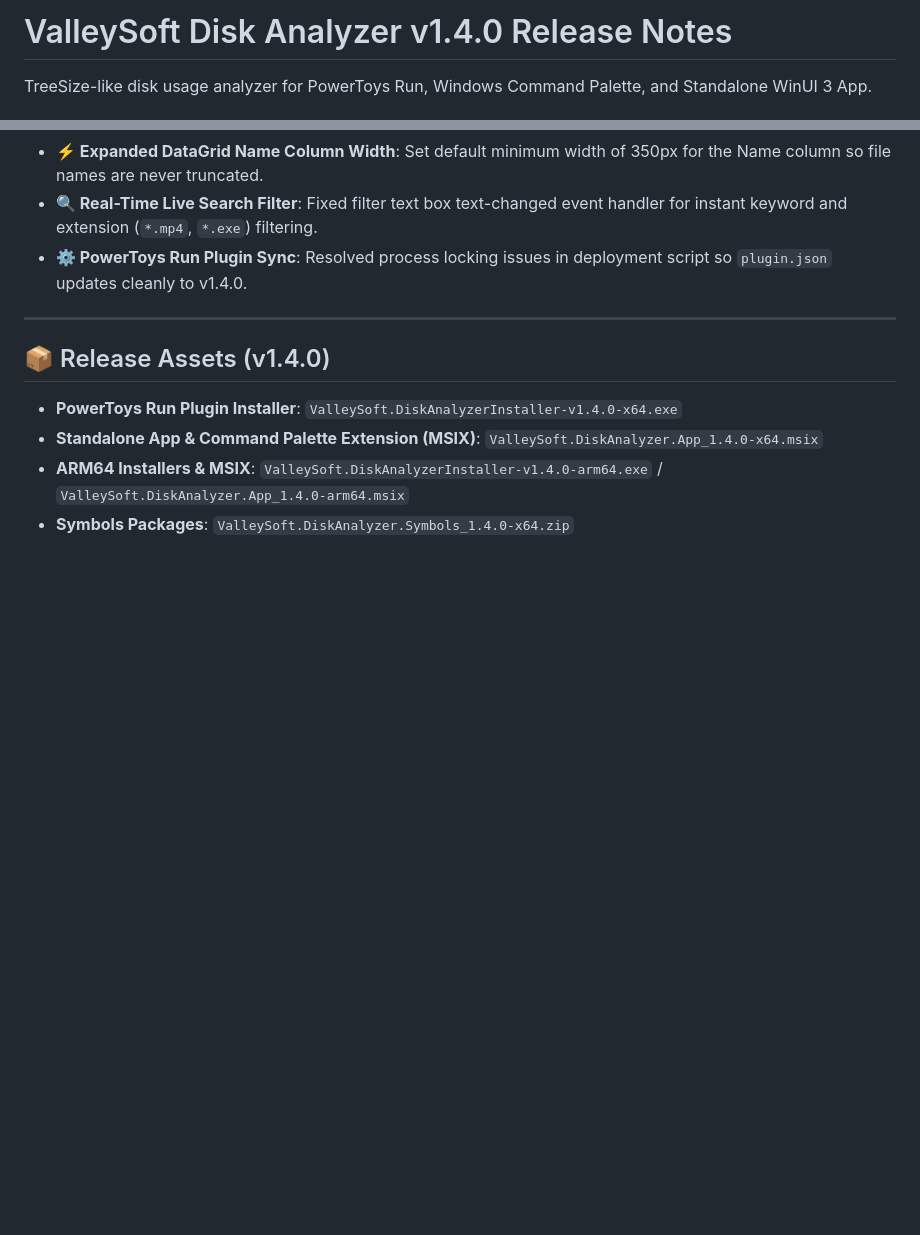
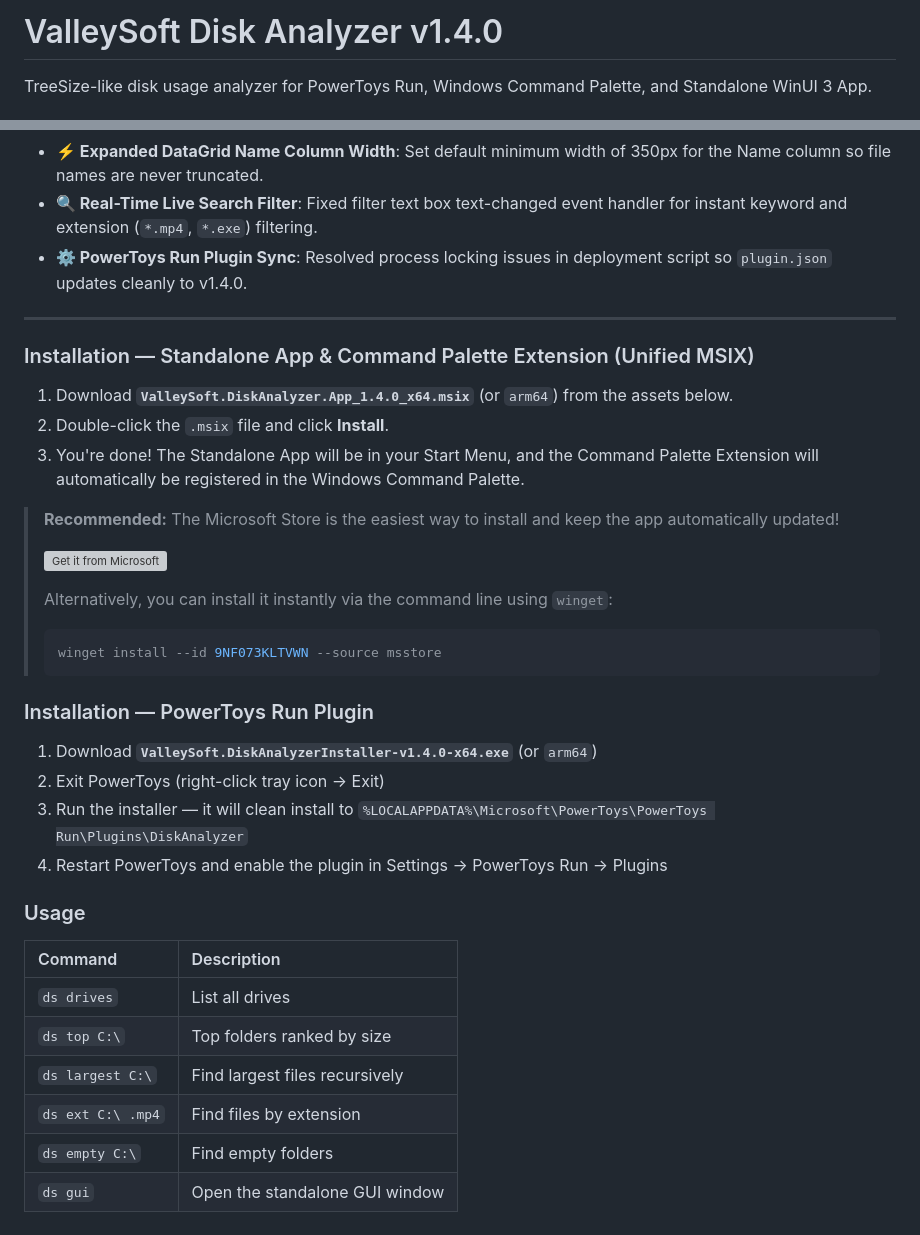
Before and after one commit to valley-soft/powertoys-diskanalyzer, a Markdown page: release_v1.4.0.md, 2 parts joined by grey strips. GitHub-like rendering; blank space fills up the shorter version; grey boxes are pictures that could not be loaded.

Commit message:
Move installation details and update screenshots in release notes

````diff
--- a/release_v1.4.0.md
+++ b/release_v1.4.0.md
@@ -1,3 +1,3 @@
-# ValleySoft Disk Analyzer v1.4.0 Release Notes
+# ValleySoft Disk Analyzer v1.4.0
 
 TreeSize-like disk usage analyzer for PowerToys Run, Windows Command Palette, and Standalone WinUI 3 App.
@@ -29,9 +55,35 @@ TreeSize-like disk usage analyzer for PowerToys Run, Windows Command Palette, an
 
 ---
 
-## 📦 Release Assets (v1.4.0)
+### Installation — Standalone App & Command Palette Extension (Unified MSIX)
 
-- **PowerToys Run Plugin Installer**: `ValleySoft.DiskAnalyzerInstaller-v1.4.0-x64.exe`
-- **Standalone App & Command Palette Extension (MSIX)**: `ValleySoft.DiskAnalyzer.App_1.4.0-x64.msix`
-- **ARM64 Installers & MSIX**: `ValleySoft.DiskAnalyzerInstaller-v1.4.0-arm64.exe` / `ValleySoft.DiskAnalyzer.App_1.4.0-arm64.msix`
-- **Symbols Packages**: `ValleySoft.DiskAnalyzer.Symbols_1.4.0-x64.zip`
+1. Download **`ValleySoft.DiskAnalyzer.App_1.4.0_x64.msix`** (or `arm64`) from the assets below.
+2. Double-click the `.msix` file and click **Install**.
+3. You're done! The Standalone App will be in your Start Menu, and the Command Palette Extension will automatically be registered in the Windows Command Palette.
+
+> **Recommended:** The Microsoft Store is the easiest way to install and keep the app automatically updated!
+>
+> [![Get it from Microsoft](https://get.microsoft.com/images/en-us%20dark.svg)](https://apps.microsoft.com/detail/9nf073kltvwn?hl=en-US&gl=US)
+>
+> Alternatively, you can install it instantly via the command line using `winget`:
+> ```powershell
+> winget install --id 9NF073KLTVWN --source msstore
+> ```
+
+### Installation — PowerToys Run Plugin
+
+1. Download **`ValleySoft.DiskAnalyzerInstaller-v1.4.0-x64.exe`** (or `arm64`)
+2. Exit PowerToys (right-click tray icon → Exit)
+3. Run the installer — it will clean install to `%LOCALAPPDATA%\Microsoft\PowerToys\PowerToys Run\Plugins\DiskAnalyzer`
+4. Restart PowerToys and enable the plugin in Settings → PowerToys Run → Plugins
+
+### Usage
+
+| Command | Description |
+| :--- | :--- |
+| `ds drives` | List all drives |
+| `ds top C:\` | Top folders ranked by size |
+| `ds largest C:\` | Find largest files recursively |
+| `ds ext C:\ .mp4` | Find files by extension |
+| `ds empty C:\` | Find empty folders |
+| `ds gui` | Open the standalone GUI window |
````
Also changed, not shown: other parts of release_v1.4.0.md (+26 -0 lines), release-notes.md (+1 -1 lines).
